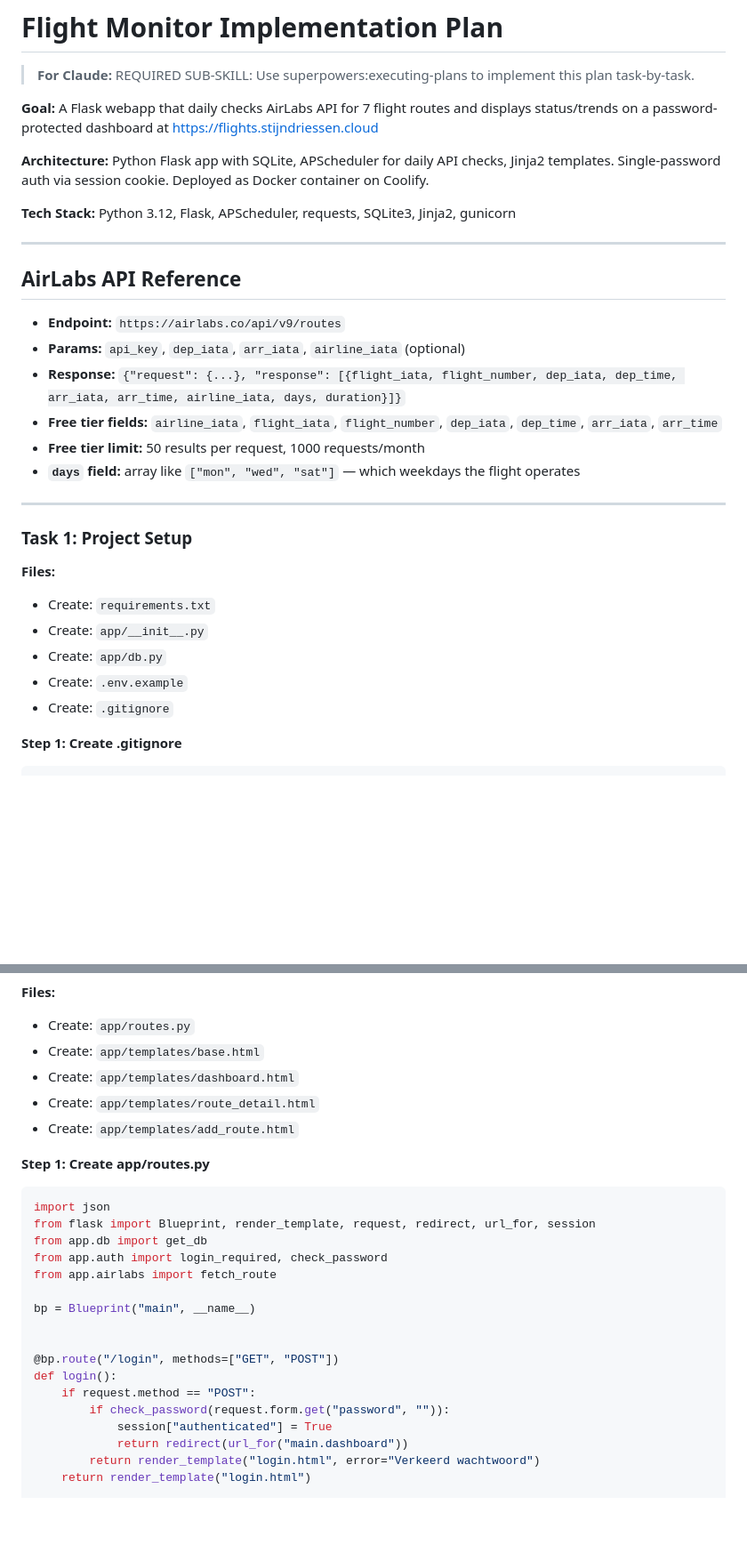
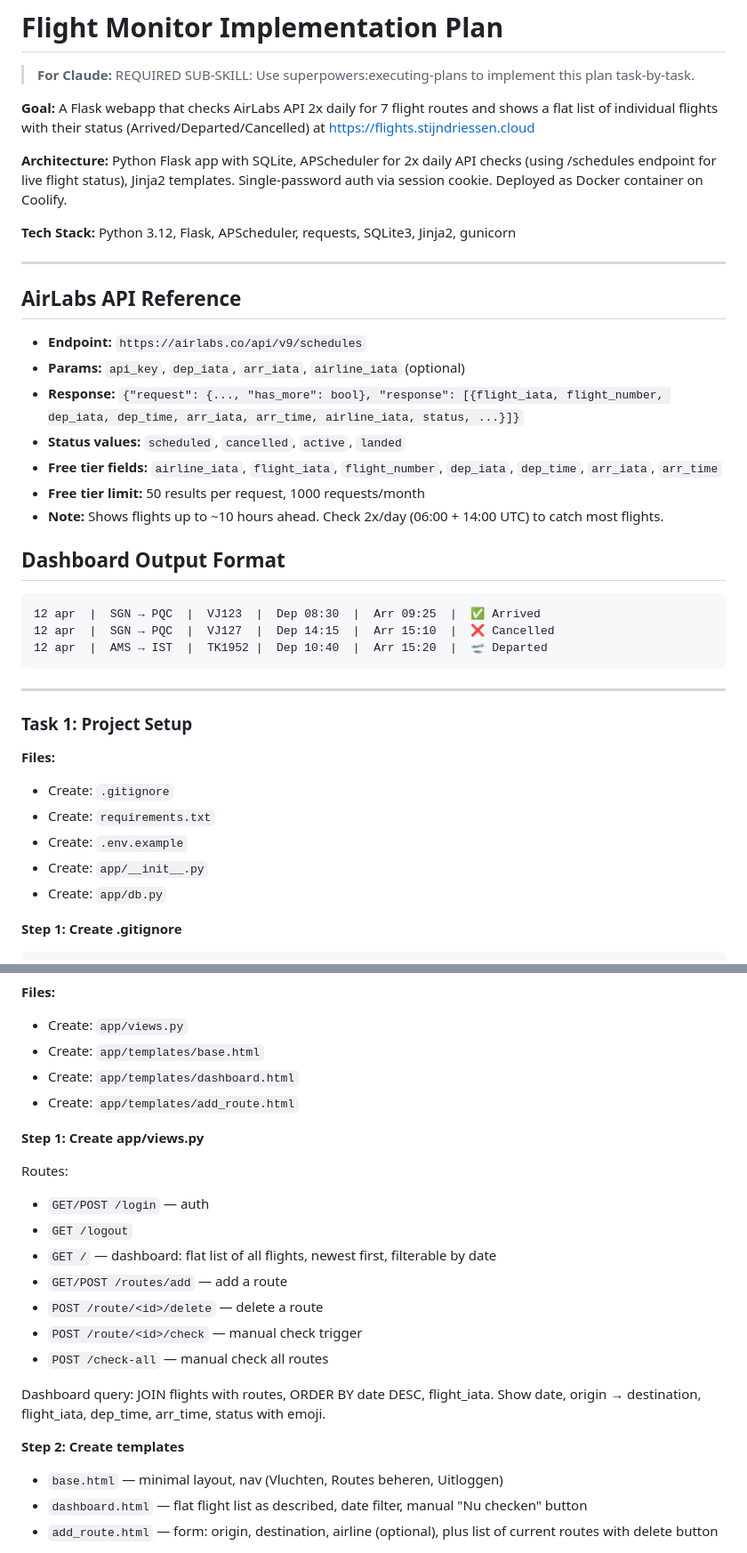
Before and after one commit to steino007/flight-monitor, a Markdown page: docs/plans/2026-04-12-flight-monitor-implementation.md, 2 parts joined by grey strips. Shown at 89% size. GitHub-like rendering; blank space fills up the shorter version.

````diff
--- a/docs/plans/2026-04-12-flight-monitor-implementation.md
+++ b/docs/plans/2026-04-12-flight-monitor-implementation.md
@@ -2,9 +2,9 @@
 
 > **For Claude:** REQUIRED SUB-SKILL: Use superpowers:executing-plans to implement this plan task-by-task.
 
-**Goal:** A Flask webapp that daily checks AirLabs API for 7 flight routes and displays status/trends on a password-protected dashboard at https://flights.stijndriessen.cloud
+**Goal:** A Flask webapp that checks AirLabs API 2x daily for 7 flight routes and shows a flat list of individual flights with their status (Arrived/Departed/Cancelled) at https://flights.stijndriessen.cloud
 
-**Architecture:** Python Flask app with SQLite, APScheduler for daily API checks, Jinja2 templates. Single-password auth via session cookie. Deployed as Docker container on Coolify.
+**Architecture:** Python Flask app with SQLite, APScheduler for 2x daily API checks (using /schedules endpoint for live flight status), Jinja2 templates. Single-password auth via session cookie. Deployed as Docker container on Coolify.
 
 **Tech Stack:** Python 3.12, Flask, APScheduler, requests, SQLite3, Jinja2, gunicorn
 
@@ -12,23 +12,32 @@
 
 ## AirLabs API Reference
 
-- **Endpoint:** `https://airlabs.co/api/v9/routes`
+- **Endpoint:** `https://airlabs.co/api/v9/schedules`
 - **Params:** `api_key`, `dep_iata`, `arr_iata`, `airline_iata` (optional)
-- **Response:** `{"request": {...}, "response": [{flight_iata, flight_number, dep_iata, dep_time, arr_iata, arr_time, airline_iata, days, duration}]}`
+- **Response:** `{"request": {..., "has_more": bool}, "response": [{flight_iata, flight_number, dep_iata, dep_time, arr_iata, arr_time, airline_iata, status, ...}]}`
+- **Status values:** `scheduled`, `cancelled`, `active`, `landed`
 - **Free tier fields:** `airline_iata`, `flight_iata`, `flight_number`, `dep_iata`, `dep_time`, `arr_iata`, `arr_time`
 - **Free tier limit:** 50 results per request, 1000 requests/month
-- **`days` field:** array like `["mon", "wed", "sat"]` — which weekdays the flight operates
+- **Note:** Shows flights up to ~10 hours ahead. Check 2x/day (06:00 + 14:00 UTC) to catch most flights.
+
+## Dashboard Output Format
+
+```
+12 apr  |  SGN → PQC  |  VJ123  |  Dep 08:30  |  Arr 09:25  |  ✅ Arrived
+12 apr  |  SGN → PQC  |  VJ127  |  Dep 14:15  |  Arr 15:10  |  ❌ Cancelled
+12 apr  |  AMS → IST  |  TK1952 |  Dep 10:40  |  Arr 15:20  |  🛫 Departed
+```
 
 ---
 
 ### Task 1: Project Setup
 
 **Files:**
+- Create: `.gitignore`
 - Create: `requirements.txt`
+- Create: `.env.example`
 - Create: `app/__init__.py`
 - Create: `app/db.py`
-- Create: `.env.example`
-- Create: `.gitignore`
 
 **Step 1: Create .gitignore**
 
@@ -314,29 +310,26 @@ git commit -m "feat: add APScheduler for daily route checking at 06:00 UTC"
 
 **Files:**
-- Create: `app/routes.py`
+- Create: `app/views.py`
 - Create: `app/templates/base.html`
 - Create: `app/templates/dashboard.html`
-- Create: `app/templates/route_detail.html`
 - Create: `app/templates/add_route.html`
 
-**Step 1: Create app/routes.py**
+**Step 1: Create app/views.py**
 
-```python
-import json
-from flask import Blueprint, render_template, request, redirect, url_for, session
-from app.db import get_db
-from app.auth import login_required, check_password
-from app.airlabs import fetch_route
+Routes:
+- `GET/POST /login` — auth
+- `GET /logout`
+- `GET /` — dashboard: flat list of all flights, newest first, filterable by date
+- `GET/POST /routes/add` — add a route
+- `POST /route/<id>/delete` — delete a route
+- `POST /route/<id>/check` — manual check trigger
+- `POST /check-all` — manual check all routes
 
-bp = Blueprint("main", __name__)
+Dashboard query: JOIN flights with routes, ORDER BY date DESC, flight_iata. Show date, origin → destination, flight_iata, dep_time, arr_time, status with emoji.
 
+**Step 2: Create templates**
 
-@bp.route("/login", methods=["GET", "POST"])
-def login():
-    if request.method == "POST":
-        if check_password(request.form.get("password", "")):
-            session["authenticated"] = True
-            return redirect(url_for("main.dashboard"))
-        return render_template("login.html", error="Verkeerd wachtwoord")
-    return render_template("login.html")
+- `base.html` — minimal layout, nav (Vluchten, Routes beheren, Uitloggen)
+- `dashboard.html` — flat flight list as described, date filter, manual "Nu checken" button
+- `add_route.html` — form: origin, destination, airline (optional), plus list of current routes with delete button
 
````
Also changed, not shown: other parts of docs/plans/2026-04-12-flight-monitor-implementation.md (+58 -240 lines).
